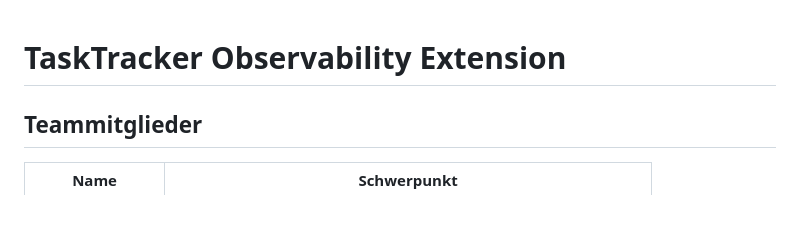
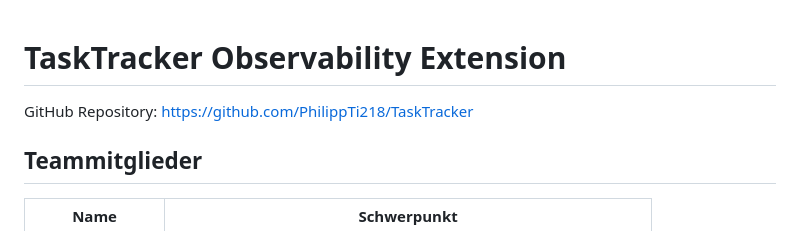
Before and after one commit to PhilippTi218/TaskTracker, a Markdown page: readme.md, the part around the change. GitHub-like rendering.

Commit message:
small changes in readme

```diff
--- a/readme.md
+++ b/readme.md
@@ -1,4 +1,6 @@
 # TaskTracker Observability Extension
+
+GitHub Repository: https://github.com/PhilippTi218/TaskTracker
 
 ## Teammitglieder
 
```
